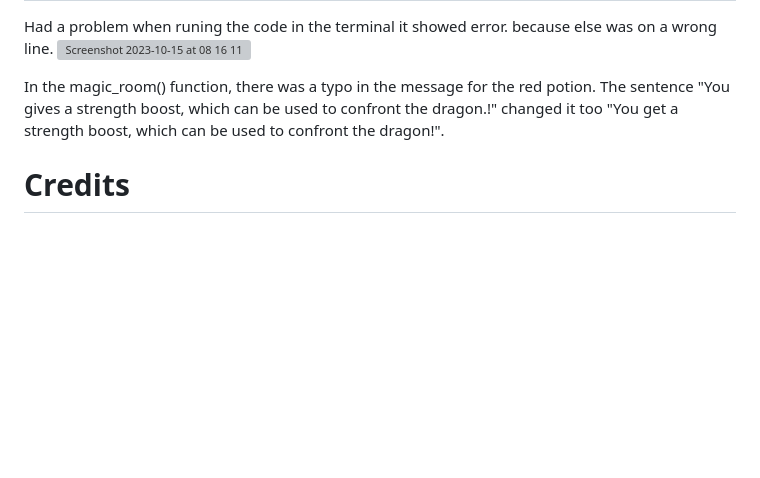
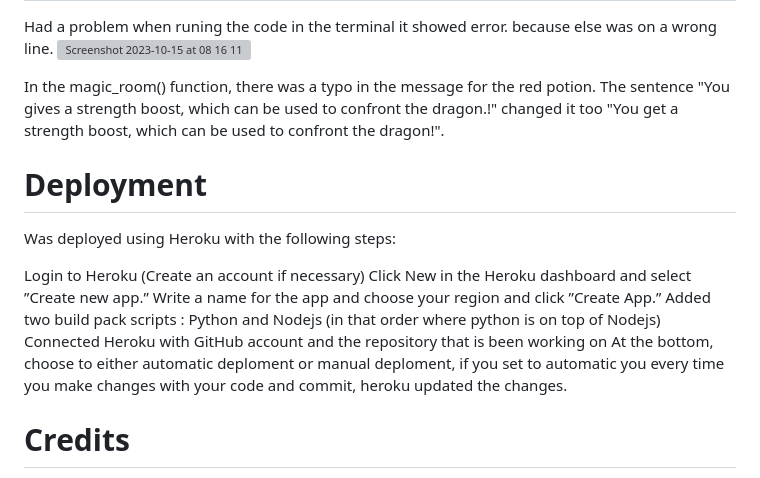
Before and after one commit to JoannaAdermark1/The_Dragon_Room, a Markdown page: README.md, the part around the change. GitHub-like rendering; blank space fills up the shorter version; grey boxes are pictures that could not be loaded.

Commit message:
Update README.md
added more

```diff
--- a/README.md
+++ b/README.md
@@ -120,6 +120,18 @@ In the magic_room() function, there was a typo in the message for the red potion
 "You gives a strength boost, which can be used to confront the dragon.!" changed it too
 "You get a strength boost, which can be used to confront the dragon!".
 
+# Deployment
+Was deployed using Heroku with the following steps:
+
+Login to Heroku (Create an account if necessary)
+Click New in the Heroku dashboard and select ”Create new app.”
+Write a name for the app and choose your region and click ”Create App.”
+Added two build pack scripts : Python and Nodejs (in that order where python is on top of Nodejs)
+Connected Heroku with GitHub account and the repository that is been working on
+At the bottom, choose to either automatic deploment or manual deploment,
+if you set to automatic you every time you make changes with your code and commit, heroku updated the changes.
+
+
 # Credits
 Basic structure and understanding about python adventures are taken from
 
```
